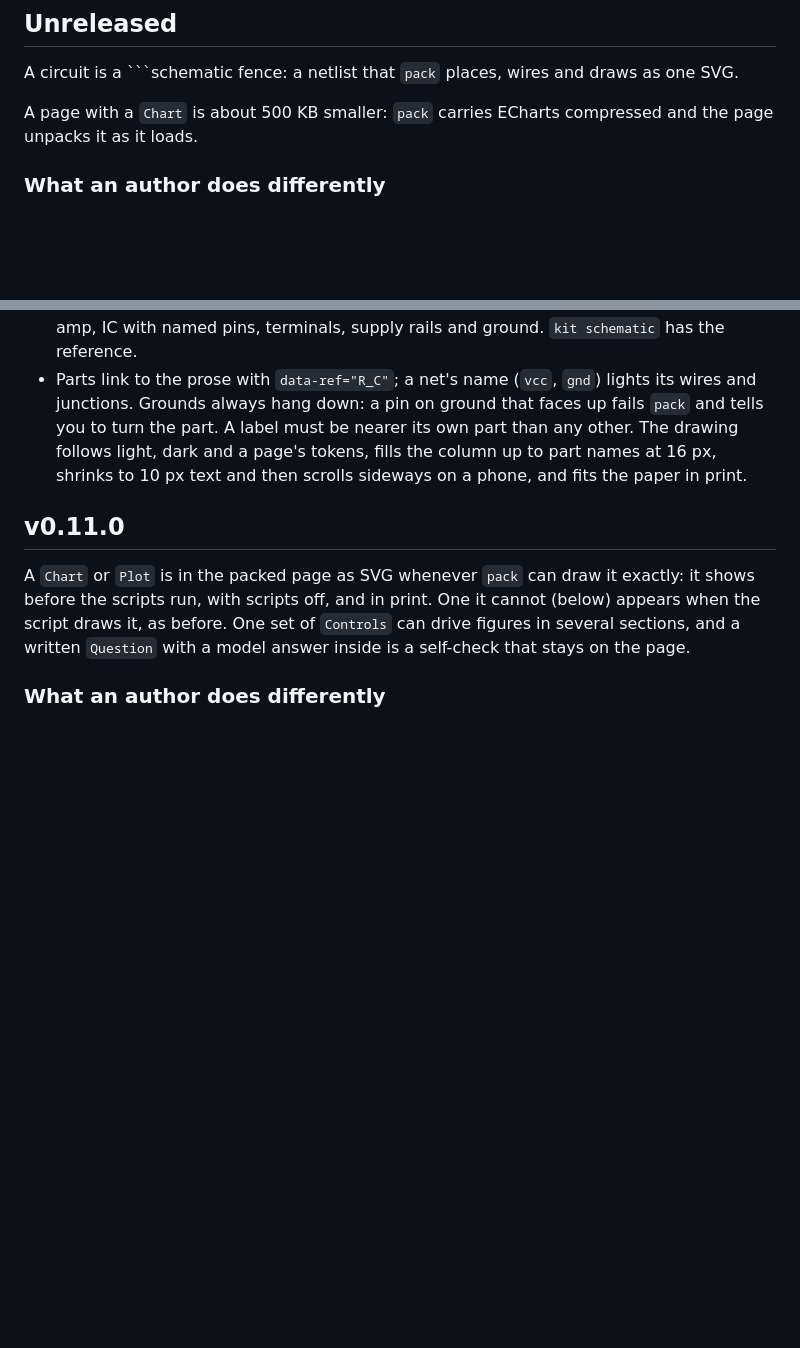
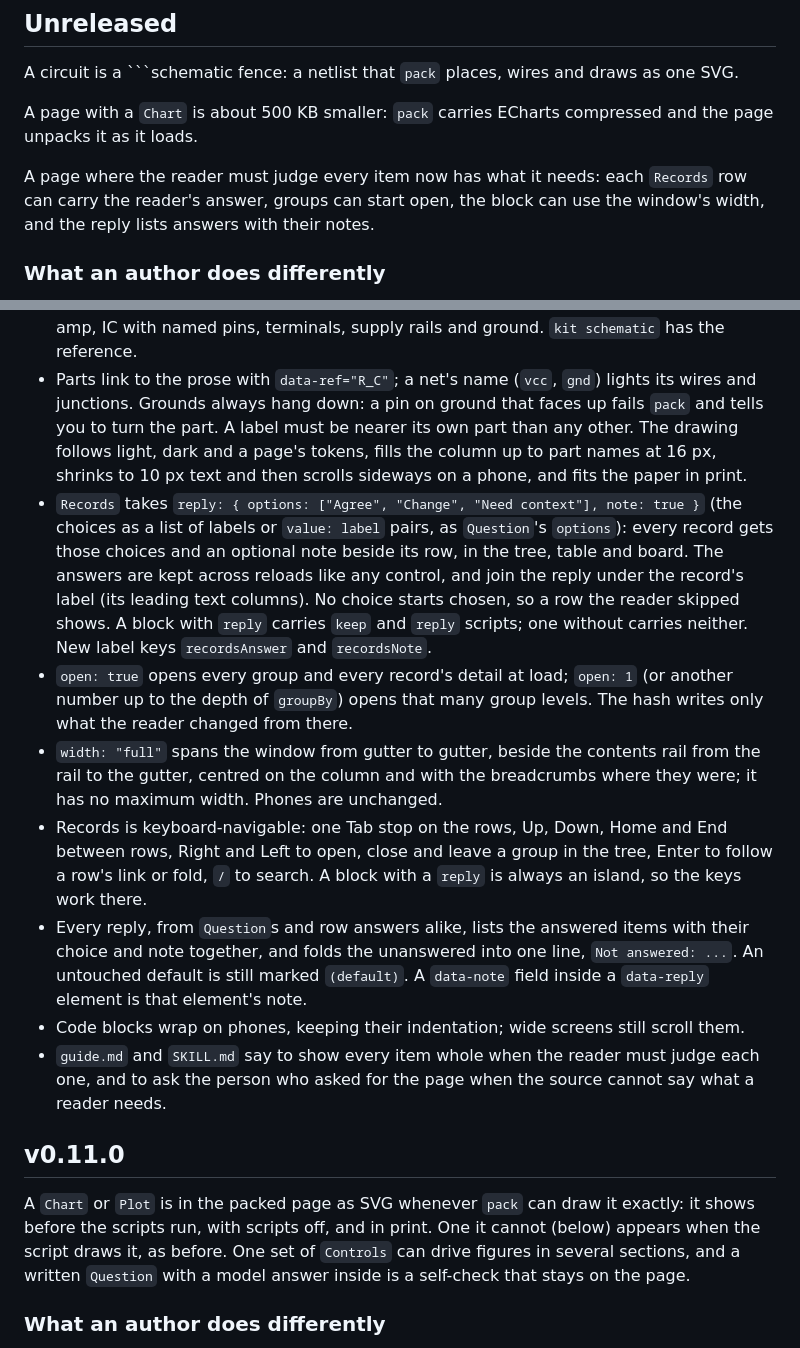
Before and after one commit to barisgit/explainer-skill, a Markdown page: CHANGELOG.md, 2 parts joined by grey strips. Drawn GitHub-style; blank space fills up the shorter version.

Commit message:
docs: show every item whole when the reader must judge each one

```diff
--- a/CHANGELOG.md
+++ b/CHANGELOG.md
@@ -6,12 +6,21 @@
 
 A page with a `Chart` is about 500 KB smaller: `pack` carries ECharts compressed and the page unpacks it as it loads.
 
+A page where the reader must judge every item now has what it needs: each `Records` row can carry the reader's answer, groups can start open, the block can use the window's width, and the reply lists answers with their notes.
+
 ### What an author does differently
 
 - Nothing in the page changes. The examples with charts go from 1.3 to 1.5 MB to 0.8 to 1.0 MB. ECharts is ready about 100 ms after the page loads (headless Chrome); until then the charts `pack` drew stay in place and the live charts replace them as before. It needs `DecompressionStream` (Chrome 103, Firefox 113, Safari 16.4); an older browser keeps the drawn charts, and a chart `pack` could not draw stays empty.
 - Client code that calls `Charts.make` needs no change. Code that reads the `echarts` global directly (not through a chart's `setup`) runs before ECharts exists: wait for `window.echartsReady`.
 - Write each part on a line, nets by name, and where it goes: `Q1 c b e BC547 @0,0`, `R_C vcc c 4.7k b@Q1.c 0,-1 v` (this resistor's `b` pin one unit above Q1's collector). `pack` routes the nets on a grid, adds ground symbols, junction dots and labels, and fails with the line and what to change on a part with no place, an unknown pin, parts on top of each other, a net it cannot route, a label with no room, an IC pin written twice, an `nc` pin that touches anything, or a net that joins one pin or touches another (a part's lead counts as part of its pin). Symbols: resistor, capacitor, electrolytic, inductor, diode, zener, LED, switch, battery, voltage and current source, potentiometer, NPN and PNP, N and P MOSFET, op-amp, IC with named pins, terminals, supply rails and ground. `kit schematic` has the reference.
 - Parts link to the prose with `data-ref="R_C"`; a net's name (`vcc`, `gnd`) lights its wires and junctions. Grounds always hang down: a pin on ground that faces up fails `pack` and tells you to turn the part. A label must be nearer its own part than any other. The drawing follows light, dark and a page's tokens, fills the column up to part names at 16 px, shrinks to 10 px text and then scrolls sideways on a phone, and fits the paper in print.
+- `Records` takes `reply: { options: ["Agree", "Change", "Need context"], note: true }` (the choices as a list of labels or `value: label` pairs, as `Question`'s `options`): every record gets those choices and an optional note beside its row, in the tree, table and board. The answers are kept across reloads like any control, and join the reply under the record's label (its leading text columns). No choice starts chosen, so a row the reader skipped shows. A block with `reply` carries `keep` and `reply` scripts; one without carries neither. New label keys `recordsAnswer` and `recordsNote`.
+- `open: true` opens every group and every record's detail at load; `open: 1` (or another number up to the depth of `groupBy`) opens that many group levels. The hash writes only what the reader changed from there.
+- `width: "full"` spans the window from gutter to gutter, beside the contents rail from the rail to the gutter, centred on the column and with the breadcrumbs where they were; it has no maximum width. Phones are unchanged.
+- Records is keyboard-navigable: one Tab stop on the rows, Up, Down, Home and End between rows, Right and Left to open, close and leave a group in the tree, Enter to follow a row's link or fold, `/` to search. A block with a `reply` is always an island, so the keys work there.
+- Every reply, from `Question`s and row answers alike, lists the answered items with their choice and note together, and folds the unanswered into one line, `Not answered: ...`. An untouched default is still marked `(default)`. A `data-note` field inside a `data-reply` element is that element's note.
+- Code blocks wrap on phones, keeping their indentation; wide screens still scroll them.
+- `guide.md` and `SKILL.md` say to show every item whole when the reader must judge each one, and to ask the person who asked for the page when the source cannot say what a reader needs.
 
 ## v0.11.0
 
```
Also changed, not shown: skills/explainer/SKILL.md (+2 -2 lines), skills/explainer/guide.md (+6 -0 lines).
